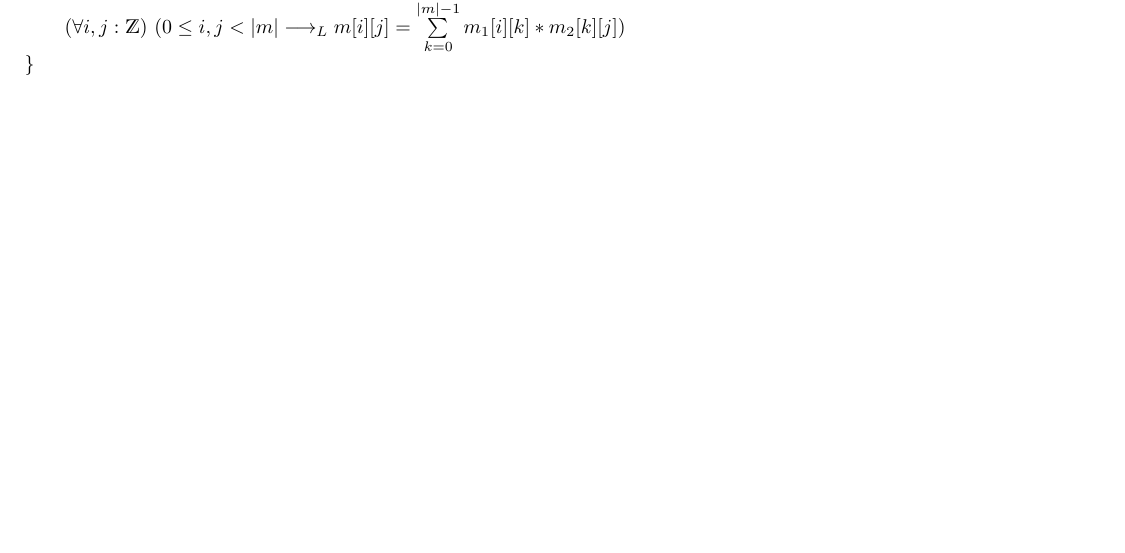
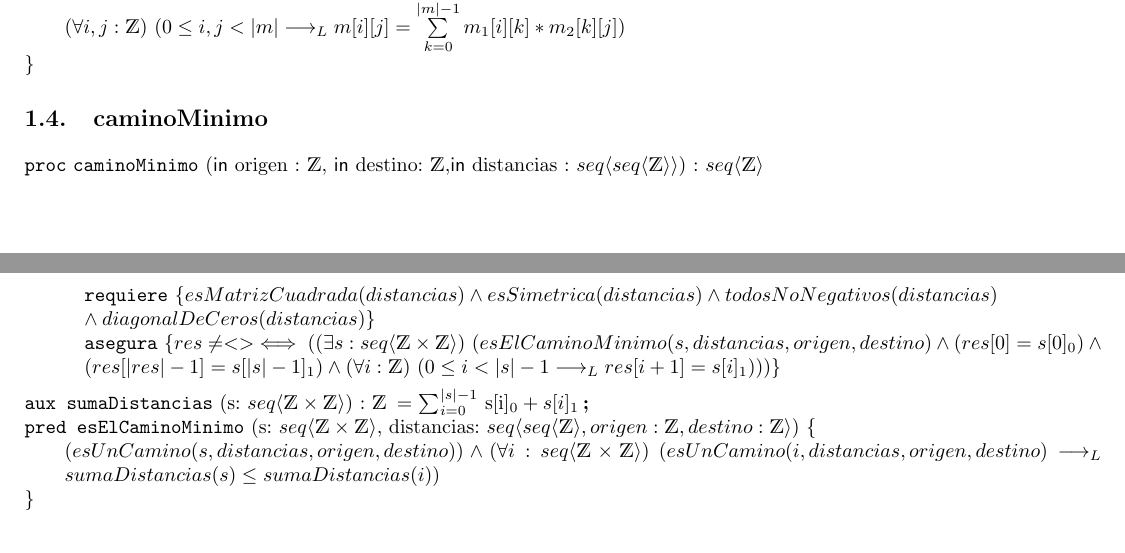
Before and after one commit to spedreira/DOBLEVEPE-TP-1, a LaTeX document (ejemplo_tp/ejemplo_tp_grupal.tex): part of page 3 of 3 before the commit and two parts of pages 3 and 4 of 4 after it, the two joined at a grey line, cut so that both start at the same text, the shorter picture padded with empty space. Compiled offline with pdfLaTeX.

Commit message:
Ejercicio 5 caminoMinimo pasado a Latex con sus respectivos predicados

```diff
--- a/ejemplo_tp/ejemplo_tp_grupal.tex
+++ b/ejemplo_tp/ejemplo_tp_grupal.tex
@@ -153,4 +153,22 @@ Si se pone un label al \verb|lstlisting|, se puede referenciar: Código \ref{cod
 \pred{esDeOrdenUno}{m : \TLista{\TLista{\ent}}}{\paraTodo[unalinea]{i,j}{\ent}{0 \leq i,j < |m| \implicaLuego m[i][j] = 0 \lor m[i][j] = 1}}
 \pred{sonMatricesHastaOrdenN}{s : \TLista{\TLista{\TLista{\ent}}}, n : \ent, m : \TLista{\TLista{\ent}}}{\paraTodo[unalinea]{i}{\ent}{0 < i < |s| \implicaLuego esProductoDeMatrices(s[i], s[i-1], m)}}
 \pred{esProductoDeMatrices}{m,$m_{1},m_{2}$ : \TLista{\TLista{\ent}}}{\paraTodo[unalinea]{i,j}{\ent}{0 \leq i,j < |m| \implicaLuego m[i][j] = \sum\limits_{k=0}^{|m| - 1} m_{1}[i][k] * m_{2}[k][j]}}
+
+% Ejercicio 5 caminoMinimo Bermu
+\subsection{caminoMinimo}
+
+\begin{proc}{caminoMinimo}{\In origen : \ent, \In destino: \ent,\In distancias : \TLista{\TLista{\ent}}}{\TLista{\ent}}
+
+	%    Requiere del ejercicio
+	\requiere{esMatrizCuadrada(distancias) \land esSimetrica(distancias) \land todosNoNegativos(distancias) \\ \land diagonalDeCeros(distancias)}
+
+	% Asegura de mi ejercicio
+	\asegura{res \neq  <> \iff (\existe[unalinea]{s}{\TLista{\ent \times \ent}}{esElCaminoMinimo(s, distancias, origen, destino) \land (res[0] = s[0] _0) \land (res[|res| - 1] = s[|s|-1] _1) \land \paraTodo[unalinea]{i}{\ent}{0 \leq i < |s| - 1 \implicaLuego res[i+1] = s[i] _1}})}
+
+\end{proc}
+% Funcion auxiliar sumaDistancias
+\aux{sumaDistancias}{s: \TLista{\ent \times \ent}}{\ent}{$\sum_{i = 0}^{|s|-1}$ s[i]_0 + s[i]_1}
+
+% Predicado esElCaminoMinimo
+\pred{esElCaminoMinimo}{s: \TLista{\ent \times \ent}, distancias: \TLista{\TLista{\ent}, origen: \ent, destino: \ent}}{(esUnCamino(s, distancias, origen, destino)) \land \paraTodo[unalinea]{i}{\TLista{\ent \times \ent}}{esUnCamino(i, distancias, origen, destino) \implicaLuego sumaDistancias(s) \leq sumaDistancias(i)}}
 \end{document}
```
